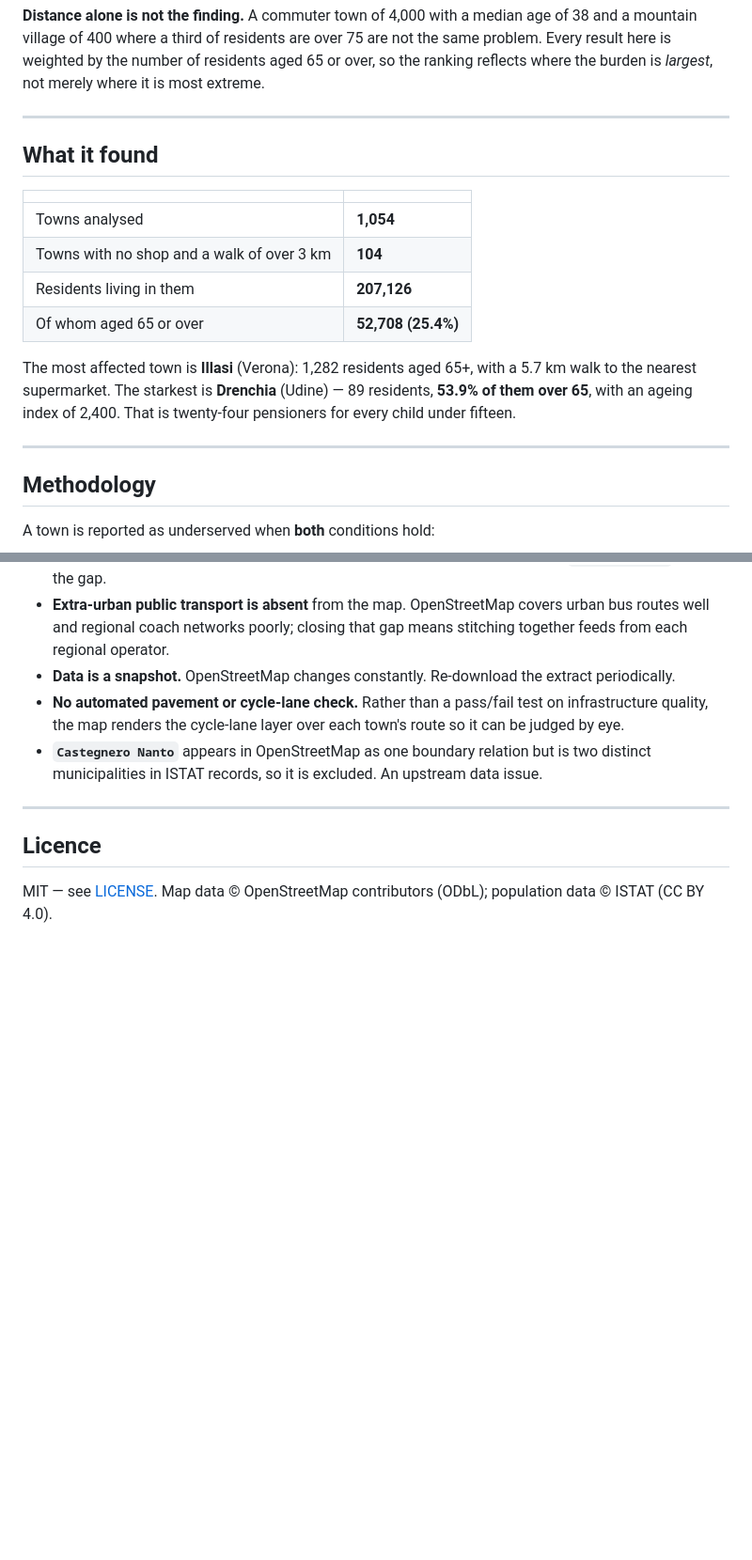
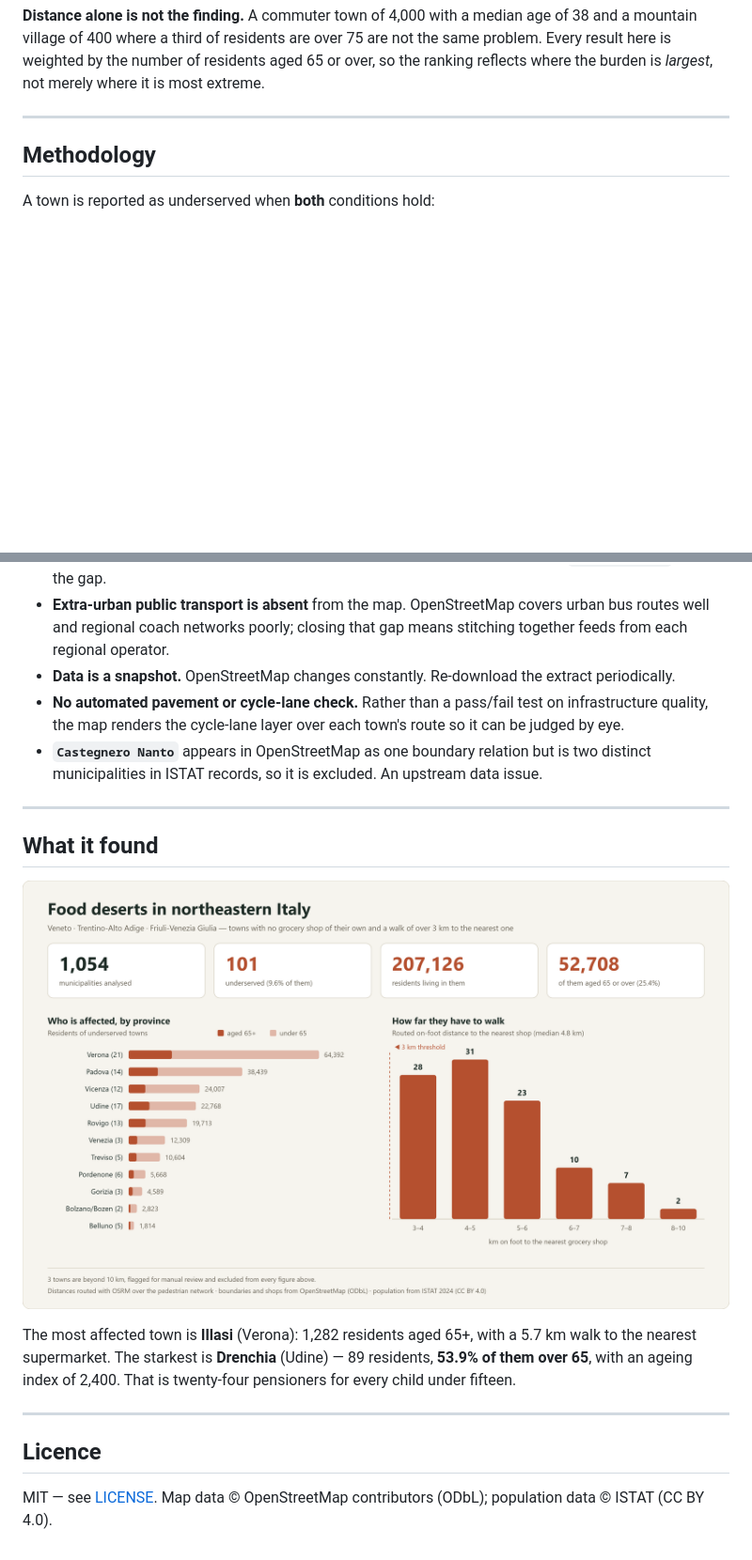
Before and after one commit to RiccardoPerana/Food-Desert-Analysis-North-Eastern-Italy, a Markdown page: README.md, 2 parts joined by grey strips. Shown at 94% size. GitHub-like rendering; blank space fills up the shorter version.

Commit message:
Restore and update 'What it found' section
Reintroduced the 'What it found' section with updated statistics and a summary image.

```diff
--- a/README.md
+++ b/README.md
@@ -44,22 +44,6 @@ age of 38 and a mountain village of 400 where a third of residents are over 75
 are not the same problem. Every result here is weighted by the number of
 residents aged 65 or over, so the ranking reflects where the burden is
 *largest*, not merely where it is most extreme.
-
----
-
-## What it found
-
-| | |
-|---|---|
-| Towns analysed | **1,054** |
-| Towns with no shop and a walk of over 3 km | **104** |
-| Residents living in them | **207,126** |
-| Of whom aged 65 or over | **52,708 (25.4%)** |
-
-The most affected town is **Illasi** (Verona): 1,282 residents aged 65+, with a
-5.7 km walk to the nearest supermarket. The starkest is **Drenchia** (Udine) —
-89 residents, **53.9% of them over 65**, with an ageing index of 2,400. That is
-twenty-four pensioners for every child under fifteen.
 
 ---
 
@@ -303,6 +287,22 @@ it requires.
 
 ---
 
+## What it found
+
+<p align="center">
+  <img src="screenshots/results-summary.png"
+       alt="Summary of output data from the analysis"
+       width="900">
+</p>
+<p align="center">
+
+The most affected town is **Illasi** (Verona): 1,282 residents aged 65+, with a
+5.7 km walk to the nearest supermarket. The starkest is **Drenchia** (Udine) —
+89 residents, **53.9% of them over 65**, with an ageing index of 2,400. That is
+twenty-four pensioners for every child under fifteen.
+
+---
+
 ## Licence
 
 MIT — see [LICENSE](LICENSE). Map data © OpenStreetMap contributors (ODbL);
```
